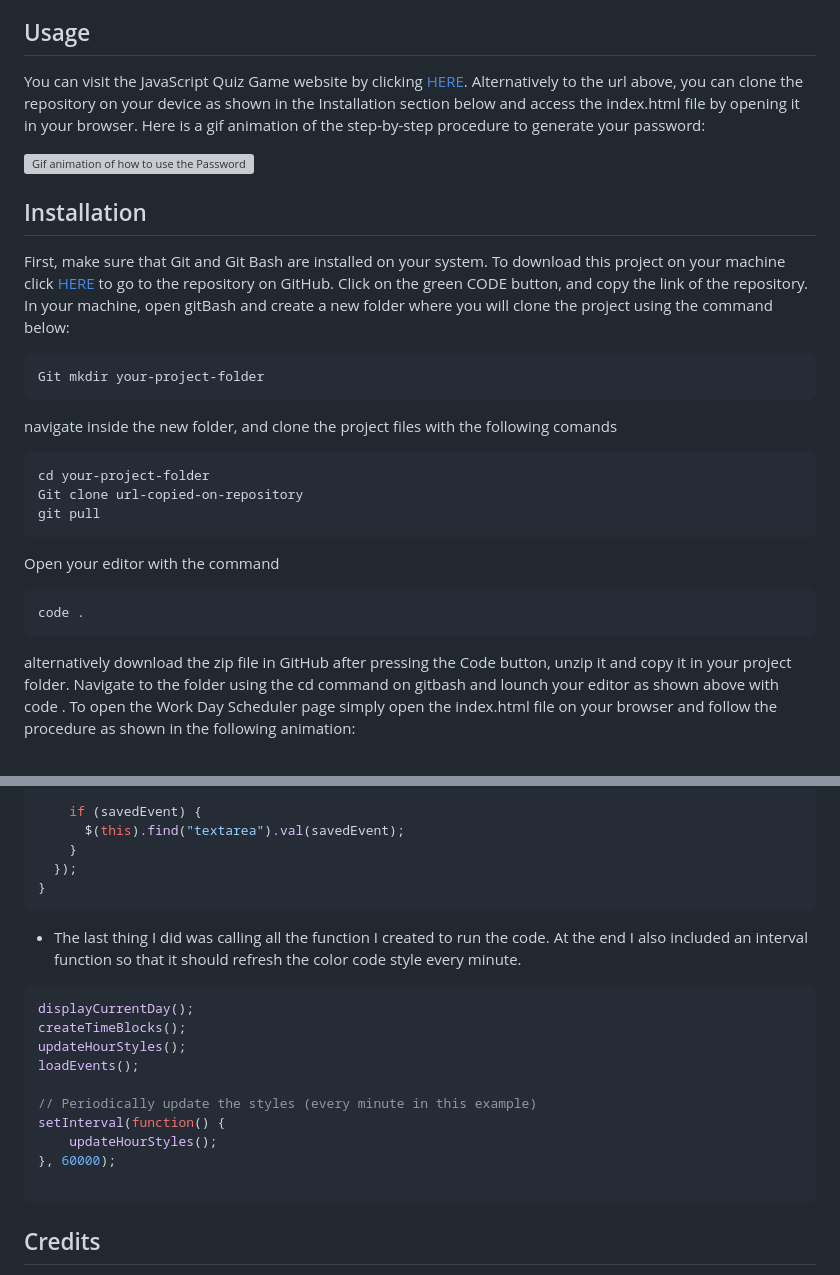
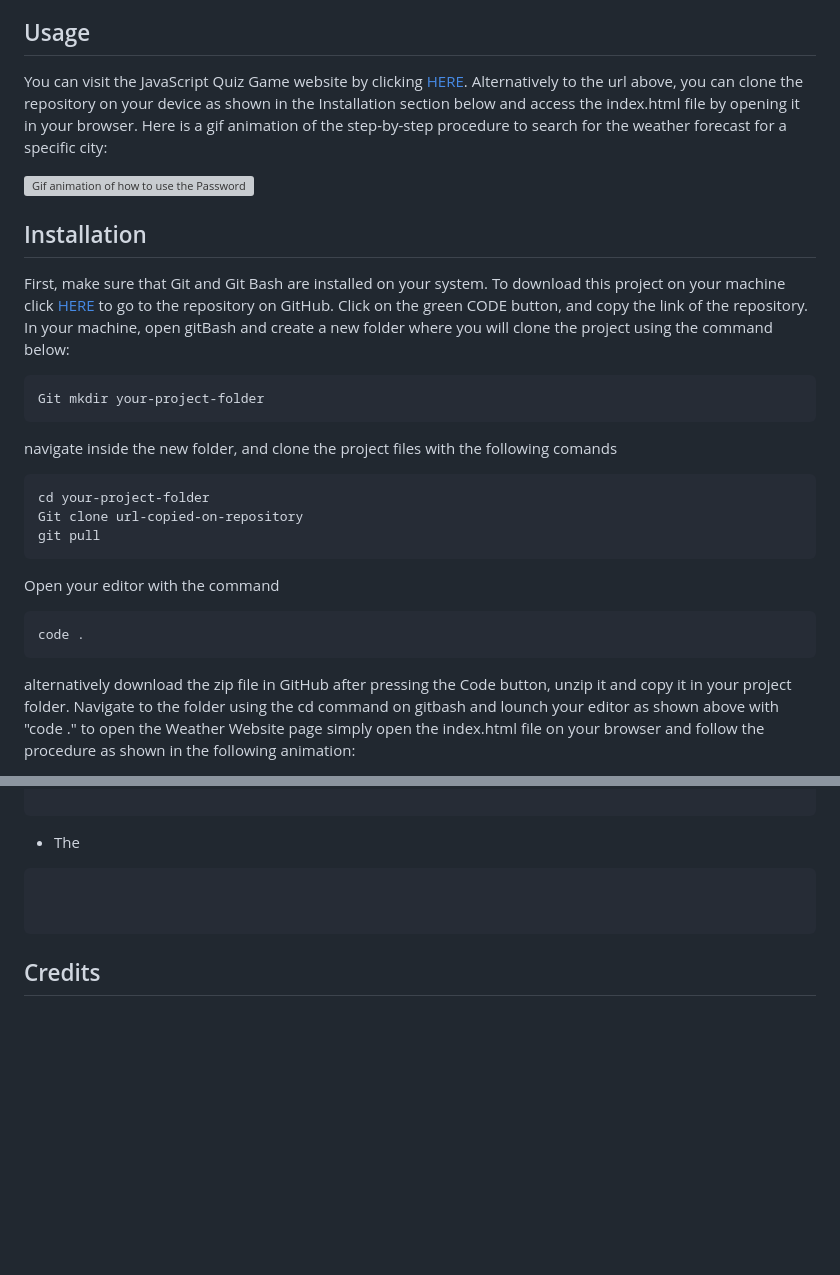
Before and after one commit to Nikola84ca/Weather-Website, a Markdown page: README.md, 2 parts joined by grey strips. GitHub-like rendering; blank space fills up the shorter version; grey boxes are pictures that could not be loaded.

````diff
--- a/README.md
+++ b/README.md
@@ -8,5 +8,5 @@ Born and raised in Italy, I moved to the UK in 2015. I have always been interest
 
 ## Usage
 
-You can visit the JavaScript Quiz Game website by clicking [HERE](https://nikola84ca.github.io/WorkDay-Scheduler/). Alternatively to the url above, you can clone the repository on your device as shown in the Installation section below and access the index.html file by opening it in your browser. Here is a gif animation of the step-by-step procedure to generate your password:
+You can visit the JavaScript Quiz Game website by clicking [HERE](https://nikola84ca.github.io/Weather-Website/). Alternatively to the url above, you can clone the repository on your device as shown in the Installation section below and access the index.html file by opening it in your browser. Here is a gif animation of the step-by-step procedure to search for the weather forecast for a specific city:
 
@@ -32,5 +32,5 @@ Open your editor with the command
 code .
 ```
 
-alternatively download the zip file in GitHub after pressing the Code button, unzip it and copy it in your project folder. Navigate to the folder using the cd command on gitbash and lounch your editor as shown above with code . To open the Work Day Scheduler page simply open the index.html file on your browser and follow the procedure as shown in the following animation:
+alternatively download the zip file in GitHub after pressing the Code button, unzip it and copy it in your project folder. Navigate to the folder using the cd command on gitbash and lounch your editor as shown above with "code ." to open the Weather Website page simply open the index.html file on your browser and follow the procedure as shown in the following animation:
 
@@ -133,23 +73,10 @@ function loadEvents() {
 
-    if (savedEvent) {
-      $(this).find("textarea").val(savedEvent);
-    }
-  });
-}
 ```
 
-* The last thing I did was calling all the function I created to run the code. At the end I also included an interval function so that it should refresh the color code style every minute.
+* The
 
 ```JavaScript
-displayCurrentDay();
-createTimeBlocks();
-updateHourStyles();
-loadEvents();
 
-// Periodically update the styles (every minute in this example)
-setInterval(function() {
-    updateHourStyles();
-}, 60000);
 
 ```
 
````
Also changed, not shown: other parts of README.md (+12 -72 lines).
